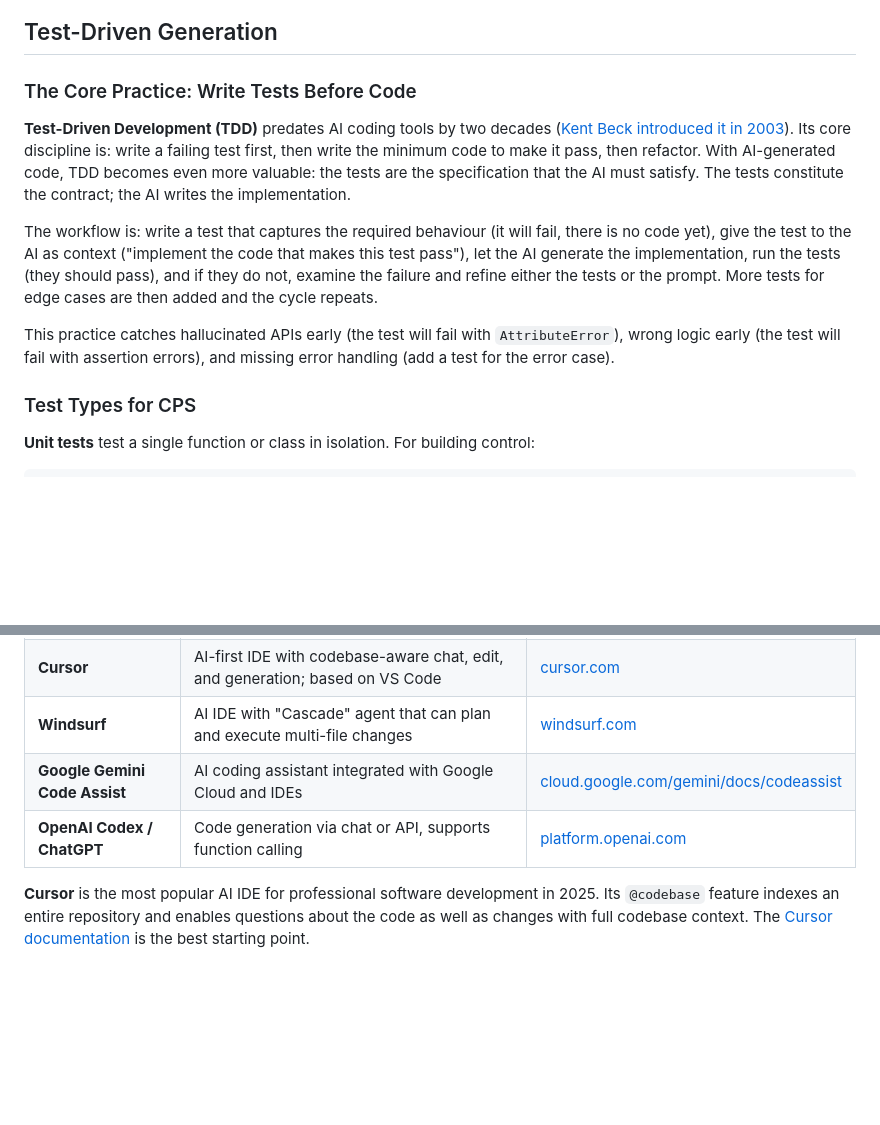
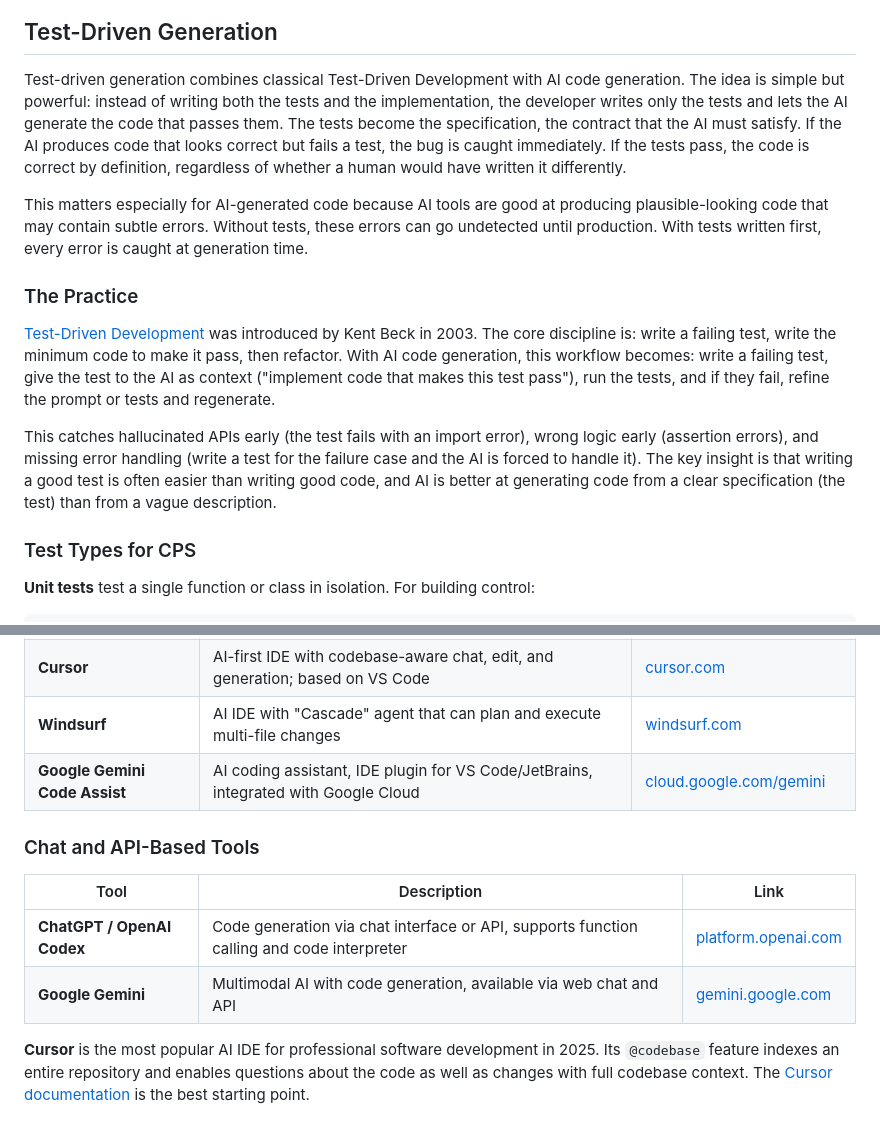
Before and after one commit to eislab-cps/D7065E, a Markdown page: lectures/lecture-5-ai-driven-development.md, 2 parts joined by grey strips. GitHub-like rendering; blank space fills up the shorter version.

Commit message:
Expand test-driven generation concept, fix AI tool categorization

```diff
--- a/lectures/lecture-5-ai-driven-development.md
+++ b/lectures/lecture-5-ai-driven-development.md
@@ -42,13 +42,15 @@ flowchart LR
 
 ## Test-Driven Generation
 
-### The Core Practice: Write Tests Before Code
+Test-driven generation combines classical Test-Driven Development with AI code generation. The idea is simple but powerful: instead of writing both the tests and the implementation, the developer writes only the tests and lets the AI generate the code that passes them. The tests become the specification, the contract that the AI must satisfy. If the AI produces code that looks correct but fails a test, the bug is caught immediately. If the tests pass, the code is correct by definition, regardless of whether a human would have written it differently.
 
-**Test-Driven Development (TDD)** predates AI coding tools by two decades ([Kent Beck introduced it in 2003](https://www.amazon.com/Test-Driven-Development-Kent-Beck/dp/0321146530)). Its core discipline is: write a failing test first, then write the minimum code to make it pass, then refactor. With AI-generated code, TDD becomes even more valuable: the tests are the specification that the AI must satisfy. The tests constitute the contract; the AI writes the implementation.
+This matters especially for AI-generated code because AI tools are good at producing plausible-looking code that may contain subtle errors. Without tests, these errors can go undetected until production. With tests written first, every error is caught at generation time.
 
-The workflow is: write a test that captures the required behaviour (it will fail, there is no code yet), give the test to the AI as context ("implement the code that makes this test pass"), let the AI generate the implementation, run the tests (they should pass), and if they do not, examine the failure and refine either the tests or the prompt. More tests for edge cases are then added and the cycle repeats.
+### The Practice
 
-This practice catches hallucinated APIs early (the test will fail with `AttributeError`), wrong logic early (the test will fail with assertion errors), and missing error handling (add a test for the error case).
+[Test-Driven Development](https://www.amazon.com/Test-Driven-Development-Kent-Beck/dp/0321146530) was introduced by Kent Beck in 2003. The core discipline is: write a failing test, write the minimum code to make it pass, then refactor. With AI code generation, this workflow becomes: write a failing test, give the test to the AI as context ("implement code that makes this test pass"), run the tests, and if they fail, refine the prompt or tests and regenerate.
+
+This catches hallucinated APIs early (the test fails with an import error), wrong logic early (assertion errors), and missing error handling (write a test for the failure case and the AI is forced to handle it). The key insight is that writing a good test is often easier than writing good code, and AI is better at generating code from a clear specification (the test) than from a vague description.
 
 ### Test Types for CPS
 
@@ -147,8 +149,14 @@ def test_agent_activates_sprinklers_on_fire_decision(mock_llm):
 | **GitHub Copilot** | Inline code completion and chat in VS Code/JetBrains | [github.com/features/copilot](https://github.com/features/copilot) |
 | **Cursor** | AI-first IDE with codebase-aware chat, edit, and generation; based on VS Code | [cursor.com](https://cursor.com/) |
 | **Windsurf** | AI IDE with "Cascade" agent that can plan and execute multi-file changes | [windsurf.com](https://windsurf.com/) |
-| **Google Gemini Code Assist** | AI coding assistant integrated with Google Cloud and IDEs | [cloud.google.com/gemini/docs/codeassist](https://cloud.google.com/gemini/docs/codeassist/overview) |
-| **OpenAI Codex / ChatGPT** | Code generation via chat or API, supports function calling | [platform.openai.com](https://platform.openai.com/) |
+| **Google Gemini Code Assist** | AI coding assistant, IDE plugin for VS Code/JetBrains, integrated with Google Cloud | [cloud.google.com/gemini](https://cloud.google.com/gemini/docs/codeassist/overview) |
+
+### Chat and API-Based Tools
+
+| Tool | Description | Link |
+|------|-------------|------|
+| **ChatGPT / OpenAI Codex** | Code generation via chat interface or API, supports function calling and code interpreter | [platform.openai.com](https://platform.openai.com/) |
+| **Google Gemini** | Multimodal AI with code generation, available via web chat and API | [gemini.google.com](https://gemini.google.com/) |
 
 **Cursor** is the most popular AI IDE for professional software development in 2025. Its `@codebase` feature indexes an entire repository and enables questions about the code as well as changes with full codebase context. The [Cursor documentation](https://docs.cursor.com/) is the best starting point.
 
```
